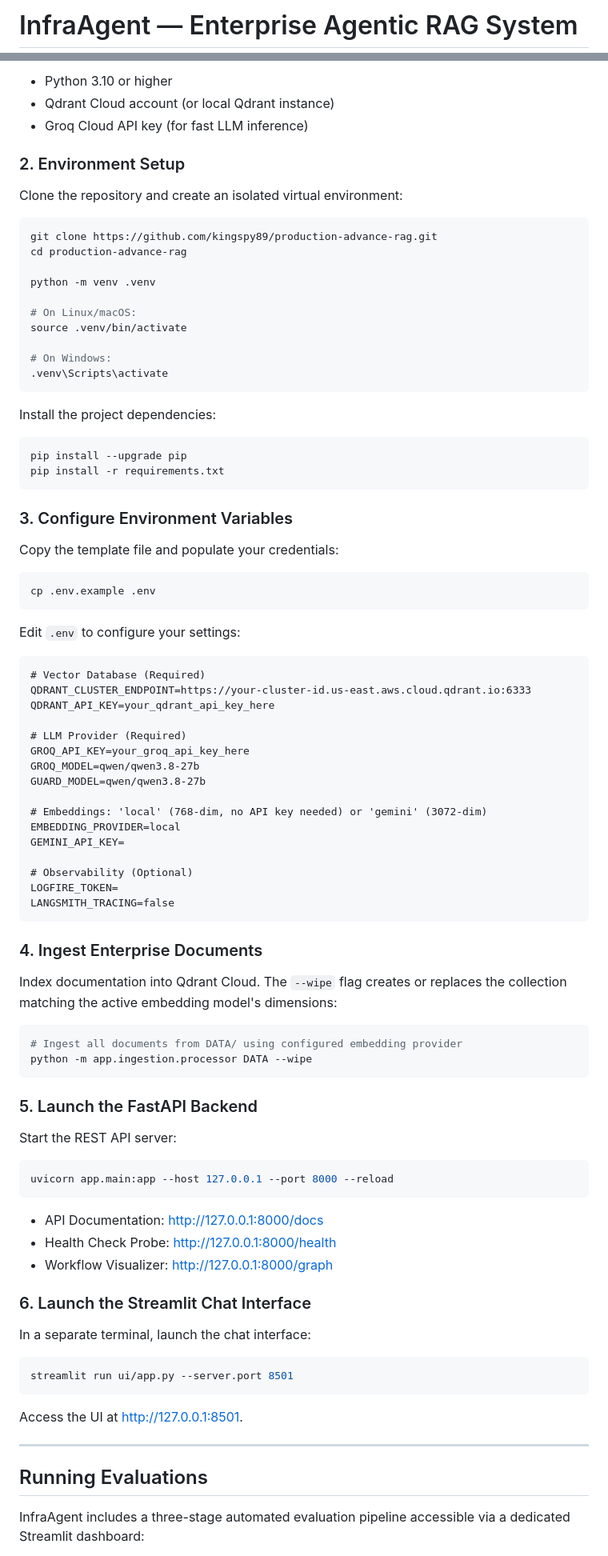
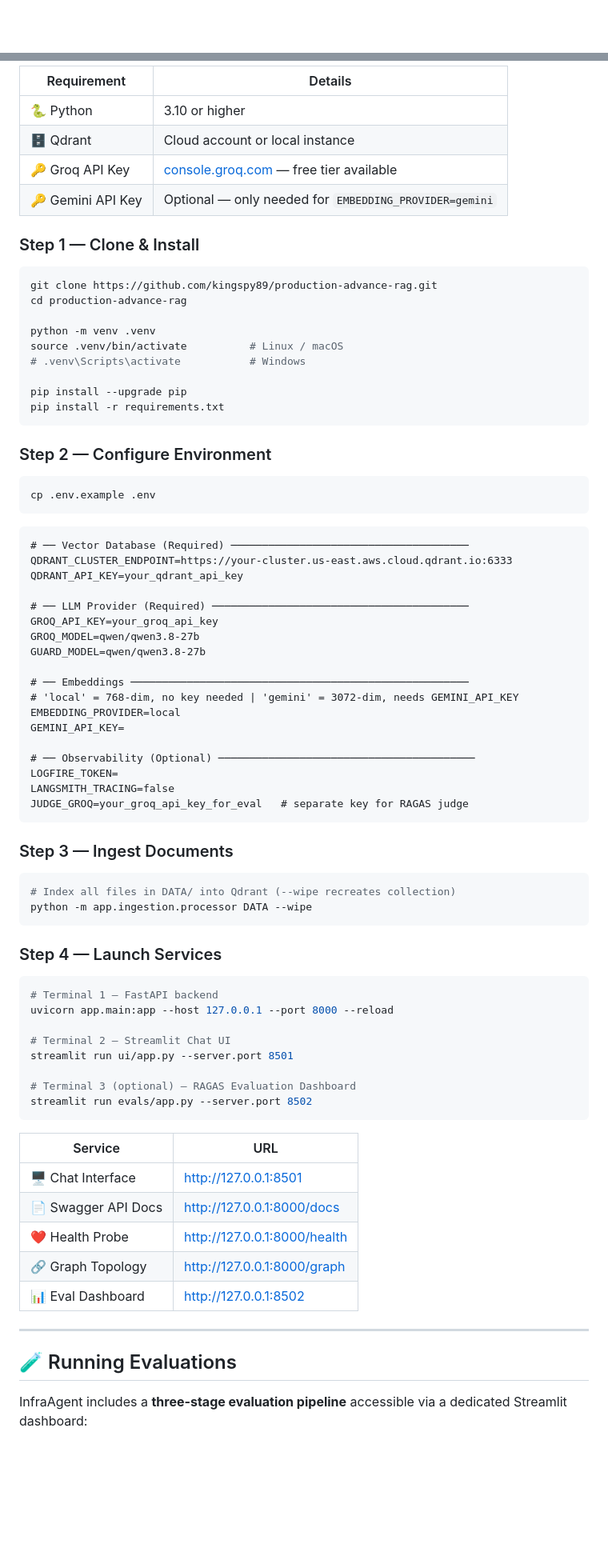
Before and after one commit to kingspy89/production-advance-rag, a Markdown page: README.md, 2 parts joined by grey strips. Shown at 80% size. Drawn GitHub-style; blank space fills up the shorter version.

Commit message:
docs: upgrade README with visual hero, skill icons, metric cards, feature tables

````diff
--- a/README.md
+++ b/README.md
@@ -1,2 +1,2 @@
-# InfraAgent — Enterprise Agentic RAG System
+<div align="center">
 
@@ -179,95 +269,83 @@ Evaluated via `evals/guardrails_eval.py` across the 6 golden safety scenarios:
 
-- Python 3.10 or higher
-- Qdrant Cloud account (or local Qdrant instance)
-- Groq Cloud API key (for fast LLM inference)
+| Requirement | Details |
+|-------------|---------|
+| 🐍 Python | 3.10 or higher |
+| 🗄️ Qdrant | Cloud account or local instance |
+| 🔑 Groq API Key | [console.groq.com](https://console.groq.com) — free tier available |
+| 🔑 Gemini API Key | Optional — only needed for `EMBEDDING_PROVIDER=gemini` |
 
-### 2. Environment Setup
-
-Clone the repository and create an isolated virtual environment:
+### Step 1 — Clone & Install
 
 ```bash
 git clone https://github.com/kingspy89/production-advance-rag.git
 cd production-advance-rag
 
 python -m venv .venv
+source .venv/bin/activate          # Linux / macOS
+# .venv\Scripts\activate           # Windows
 
-# On Linux/macOS:
-source .venv/bin/activate
-
-# On Windows:
-.venv\Scripts\activate
-```
-
-Install the project dependencies:
-
-```bash
 pip install --upgrade pip
 pip install -r requirements.txt
 ```
 
-### 3. Configure Environment Variables
-
-Copy the template file and populate your credentials:
+### Step 2 — Configure Environment
 
 ```bash
 cp .env.example .env
 ```
 
-Edit `.env` to configure your settings:
+```dotenv
+# ── Vector Database (Required) ──────────────────────────────────────
+QDRANT_CLUSTER_ENDPOINT=https://your-cluster.us-east.aws.cloud.qdrant.io:6333
+QDRANT_API_KEY=your_qdrant_api_key
 
-```dotenv
-# Vector Database (Required)
-QDRANT_CLUSTER_ENDPOINT=https://your-cluster-id.us-east.aws.cloud.qdrant.io:6333
-QDRANT_API_KEY=your_qdrant_api_key_here
-
-# LLM Provider (Required)
-GROQ_API_KEY=your_groq_api_key_here
+# ── LLM Provider (Required) ─────────────────────────────────────────
+GROQ_API_KEY=your_groq_api_key
 GROQ_MODEL=qwen/qwen3.8-27b
 GUARD_MODEL=qwen/qwen3.8-27b
 
-# Embeddings: 'local' (768-dim, no API key needed) or 'gemini' (3072-dim)
+# ── Embeddings ──────────────────────────────────────────────────────
+# 'local' = 768-dim, no key needed | 'gemini' = 3072-dim, needs GEMINI_API_KEY
 EMBEDDING_PROVIDER=local
 GEMINI_API_KEY=
 
-# Observability (Optional)
+# ── Observability (Optional) ─────────────────────────────────────────
 LOGFIRE_TOKEN=
 LANGSMITH_TRACING=false
+JUDGE_GROQ=your_groq_api_key_for_eval   # separate key for RAGAS judge
 ```
 
-### 4. Ingest Enterprise Documents
-
-Index documentation into Qdrant Cloud. The `--wipe` flag creates or replaces the collection matching the active embedding model's dimensions:
+### Step 3 — Ingest Documents
 
 ```bash
-# Ingest all documents from DATA/ using configured embedding provider
+# Index all files in DATA/ into Qdrant (--wipe recreates collection)
 python -m app.ingestion.processor DATA --wipe
 ```
 
-### 5. Launch the FastAPI Backend
-
-Start the REST API server:
+### Step 4 — Launch Services
 
 ```bash
+# Terminal 1 — FastAPI backend
 uvicorn app.main:app --host 127.0.0.1 --port 8000 --reload
+
+# Terminal 2 — Streamlit Chat UI
+streamlit run ui/app.py --server.port 8501
+
+# Terminal 3 (optional) — RAGAS Evaluation Dashboard
+streamlit run evals/app.py --server.port 8502
 ```
 
-- API Documentation: [http://127.0.0.1:8000/docs](http://127.0.0.1:8000/docs)
-- Health Check Probe: [http://127.0.0.1:8000/health](http://127.0.0.1:8000/health)
-- Workflow Visualizer: [http://127.0.0.1:8000/graph](http://127.0.0.1:8000/graph)
-
-### 6. Launch the Streamlit Chat Interface
-
-In a separate terminal, launch the chat interface:
-
-```bash
-streamlit run ui/app.py --server.port 8501
-```
-
-Access the UI at [http://127.0.0.1:8501](http://127.0.0.1:8501).
+| Service | URL |
+|---------|-----|
+| 🖥️ Chat Interface | http://127.0.0.1:8501 |
+| 📄 Swagger API Docs | http://127.0.0.1:8000/docs |
+| ❤️ Health Probe | http://127.0.0.1:8000/health |
+| 🔗 Graph Topology | http://127.0.0.1:8000/graph |
+| 📊 Eval Dashboard | http://127.0.0.1:8502 |
 
 ---
 
-## Running Evaluations
+## 🧪 Running Evaluations
 
-InfraAgent includes a three-stage automated evaluation pipeline accessible via a dedicated Streamlit dashboard:
+InfraAgent includes a **three-stage evaluation pipeline** accessible via a dedicated Streamlit dashboard:
 
````
Also changed, not shown: other parts of README.md (+276 -141 lines).
